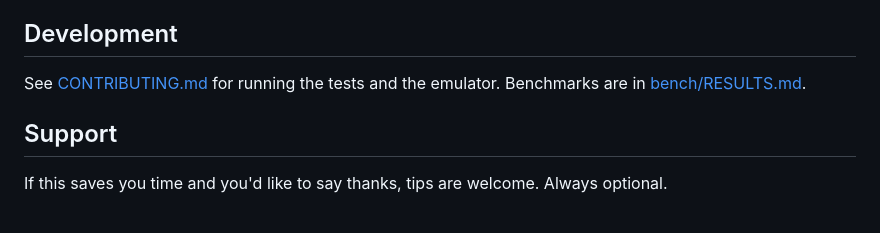
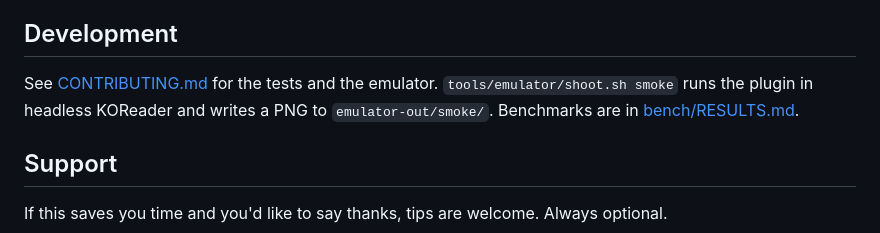
Before and after one commit to voantony/koreader-library-gui, a Markdown page: README.md, the part around the change. Drawn GitHub-style.

```diff
--- a/README.md
+++ b/README.md
@@ -93,7 +93,7 @@ Ideas came from [Project: Title](https://github.com/joshuacant/ProjectTitle), [S
 
 ## Development
 
-See [CONTRIBUTING.md](CONTRIBUTING.md) for running the tests and the emulator. Benchmarks are in [bench/RESULTS.md](bench/RESULTS.md).
+See [CONTRIBUTING.md](CONTRIBUTING.md) for the tests and the emulator. `tools/emulator/shoot.sh smoke` runs the plugin in headless KOReader and writes a PNG to `emulator-out/smoke/`. Benchmarks are in [bench/RESULTS.md](bench/RESULTS.md).
 
 ## Support
 
```
Also changed, not shown: AGENTS.md (added, +12 -0 lines), CONTRIBUTING.md (+11 -0 lines), tools/emulator/README.md (added, +43 -0 lines), docs/screenshots/footer-go-to-page.png (added), docs/screenshots/footer-jump-last.png (added), docs/screenshots/footer-page-label.png (added), 10 other files.
